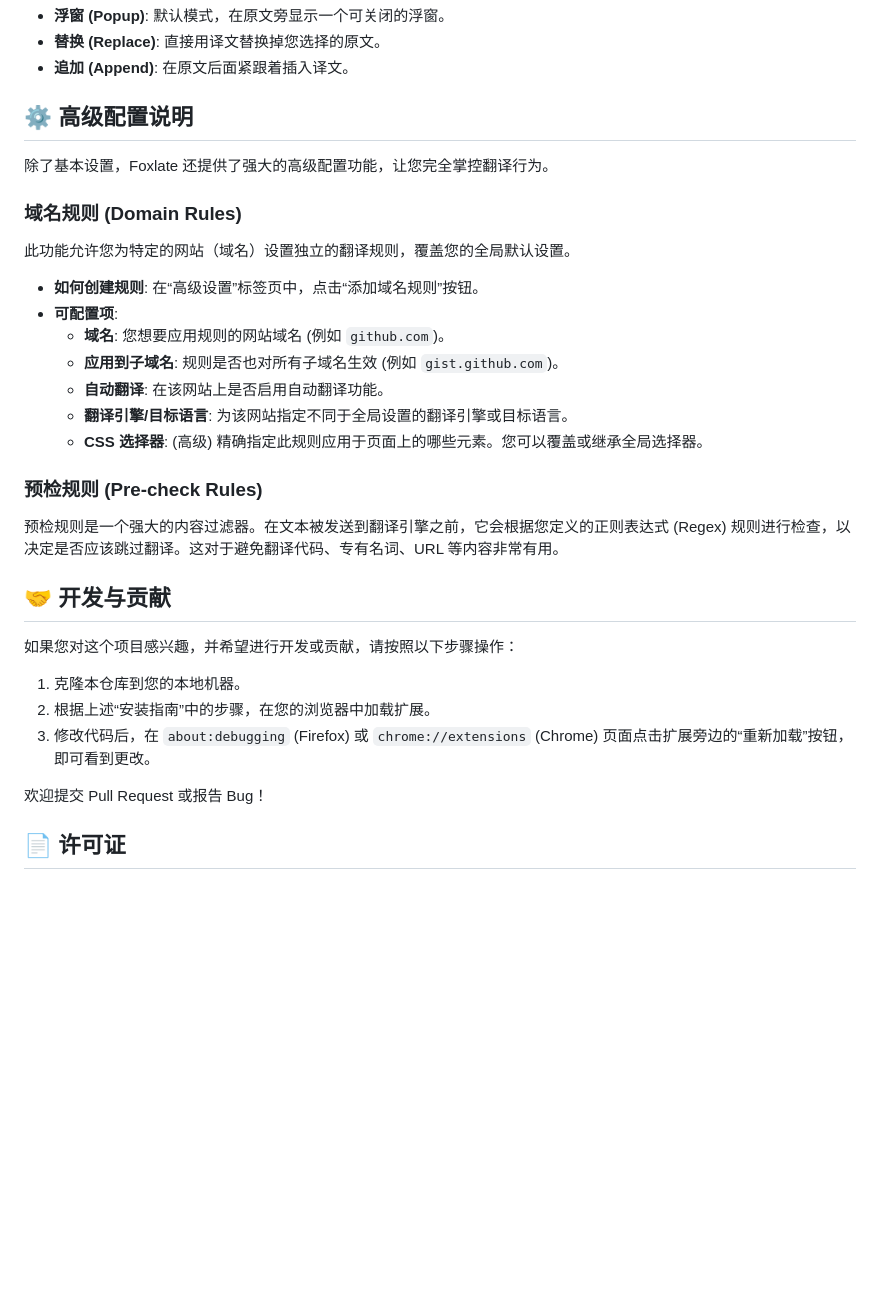
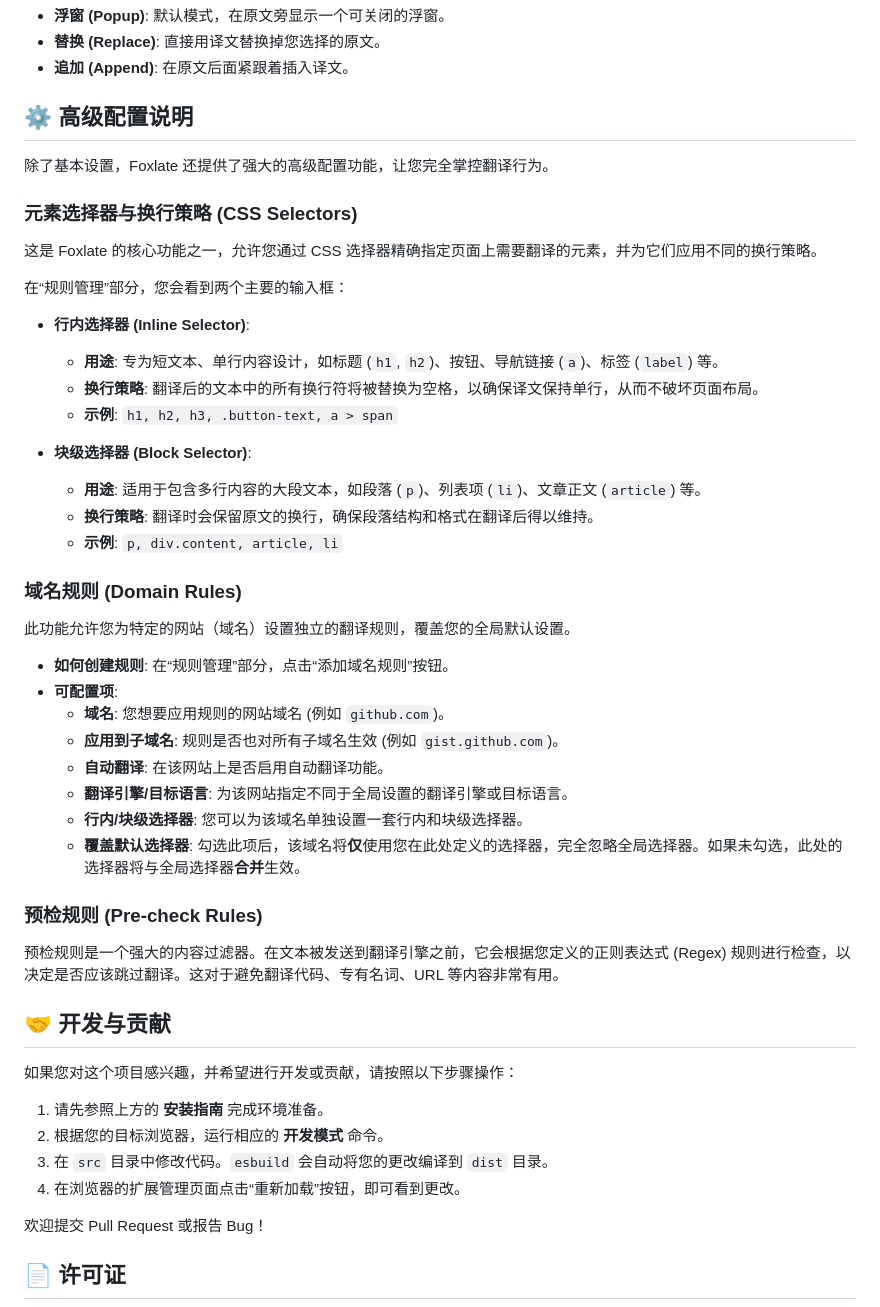
Before and after one commit to sanniou/Foxlate, a Markdown page: README.md, the part around one of its changes. GitHub-like rendering; blank space fills up the shorter version.

```diff
--- a/README.md
+++ b/README.md
@@ -91,17 +119,34 @@
 
 除了基本设置，Foxlate 还提供了强大的高级配置功能，让您完全掌控翻译行为。
 
+### 元素选择器与换行策略 (CSS Selectors)
+
+这是 Foxlate 的核心功能之一，允许您通过 CSS 选择器精确指定页面上需要翻译的元素，并为它们应用不同的换行策略。
+
+在“规则管理”部分，您会看到两个主要的输入框：
+
+-   **行内选择器 (Inline Selector)**:
+    -   **用途**: 专为短文本、单行内容设计，如标题 (`h1`, `h2`)、按钮、导航链接 (`a`)、标签 (`label`) 等。
+    -   **换行策略**: 翻译后的文本中的所有换行符将被替换为空格，以确保译文保持单行，从而不破坏页面布局。
+    -   **示例**: `h1, h2, h3, .button-text, a > span`
+
+-   **块级选择器 (Block Selector)**:
+    -   **用途**: 适用于包含多行内容的大段文本，如段落 (`p`)、列表项 (`li`)、文章正文 (`article`) 等。
+    -   **换行策略**: 翻译时会保留原文的换行，确保段落结构和格式在翻译后得以维持。
+    -   **示例**: `p, div.content, article, li`
+
 ### 域名规则 (Domain Rules)
 
 此功能允许您为特定的网站（域名）设置独立的翻译规则，覆盖您的全局默认设置。
 
-- **如何创建规则**: 在“高级设置”标签页中，点击“添加域名规则”按钮。
+- **如何创建规则**: 在“规则管理”部分，点击“添加域名规则”按钮。
 - **可配置项**:
   - **域名**: 您想要应用规则的网站域名 (例如 `github.com`)。
   - **应用到子域名**: 规则是否也对所有子域名生效 (例如 `gist.github.com`)。
   - **自动翻译**: 在该网站上是否启用自动翻译功能。
   - **翻译引擎/目标语言**: 为该网站指定不同于全局设置的翻译引擎或目标语言。
-  - **CSS 选择器**: (高级) 精确指定此规则应用于页面上的哪些元素。您可以覆盖或继承全局选择器。
+  - **行内/块级选择器**: 您可以为该域名单独设置一套行内和块级选择器。
+  - **覆盖默认选择器**: 勾选此项后，该域名将**仅**使用您在此处定义的选择器，完全忽略全局选择器。如果未勾选，此处的选择器将与全局选择器**合并**生效。
 
 ### 预检规则 (Pre-check Rules)
 
@@ -109,12 +154,12 @@
 
 ## 🤝 开发与贡献
 
-
 如果您对这个项目感兴趣，并希望进行开发或贡献，请按照以下步骤操作：
 
-1.  克隆本仓库到您的本地机器。
-2.  根据上述“安装指南”中的步骤，在您的浏览器中加载扩展。
-3.  修改代码后，在 `about:debugging` (Firefox) 或 `chrome://extensions` (Chrome) 页面点击扩展旁边的“重新加载”按钮，即可看到更改。
+1.  请先参照上方的 **安装指南** 完成环境准备。
+2.  根据您的目标浏览器，运行相应的 **开发模式** 命令。
+3.  在 `src` 目录中修改代码。`esbuild` 会自动将您的更改编译到 `dist` 目录。
+4.  在浏览器的扩展管理页面点击“重新加载”按钮，即可看到更改。
 
 欢迎提交 Pull Request 或报告 Bug！
 
```
Also changed, not shown: other parts of README.md (+46 -18 lines).
